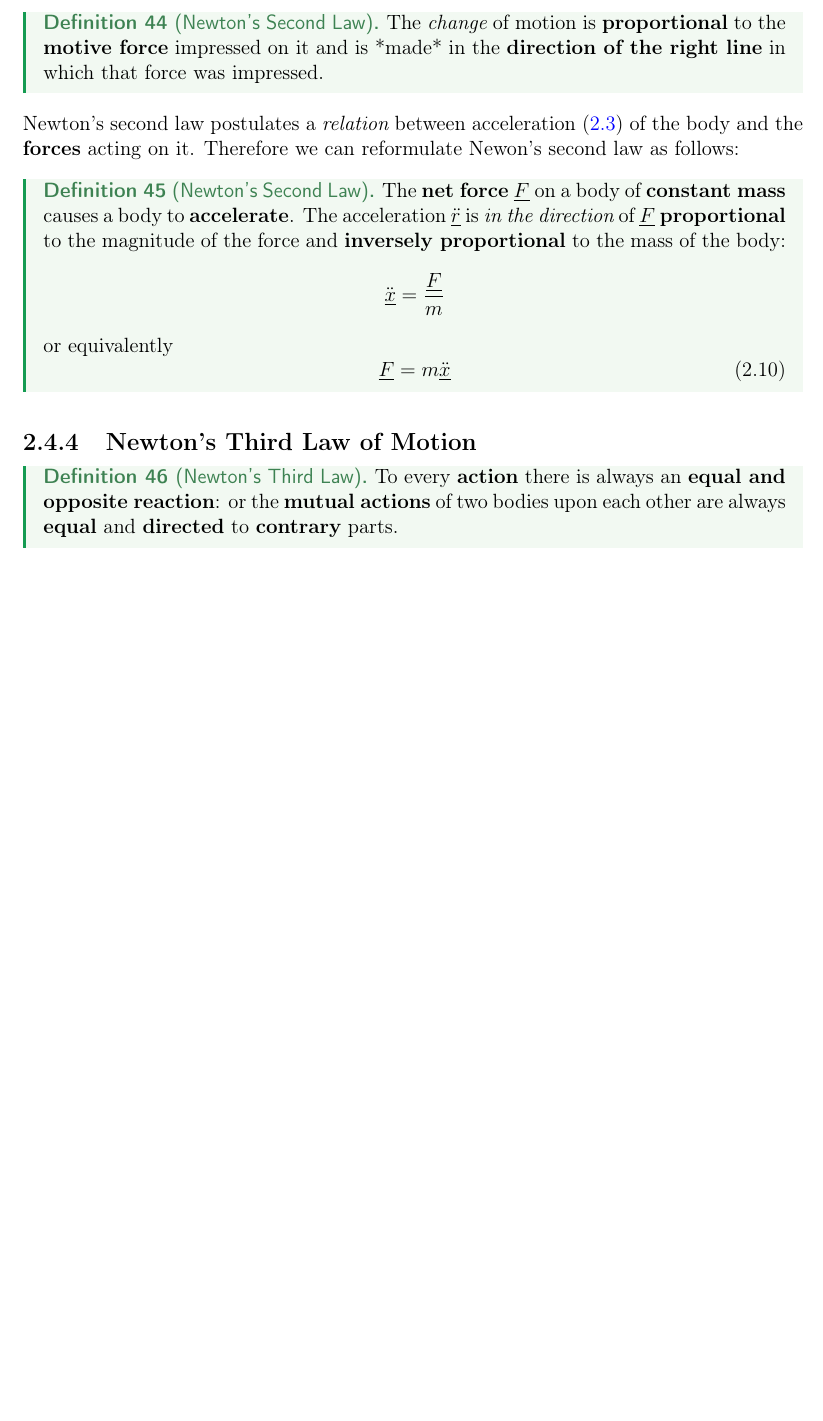
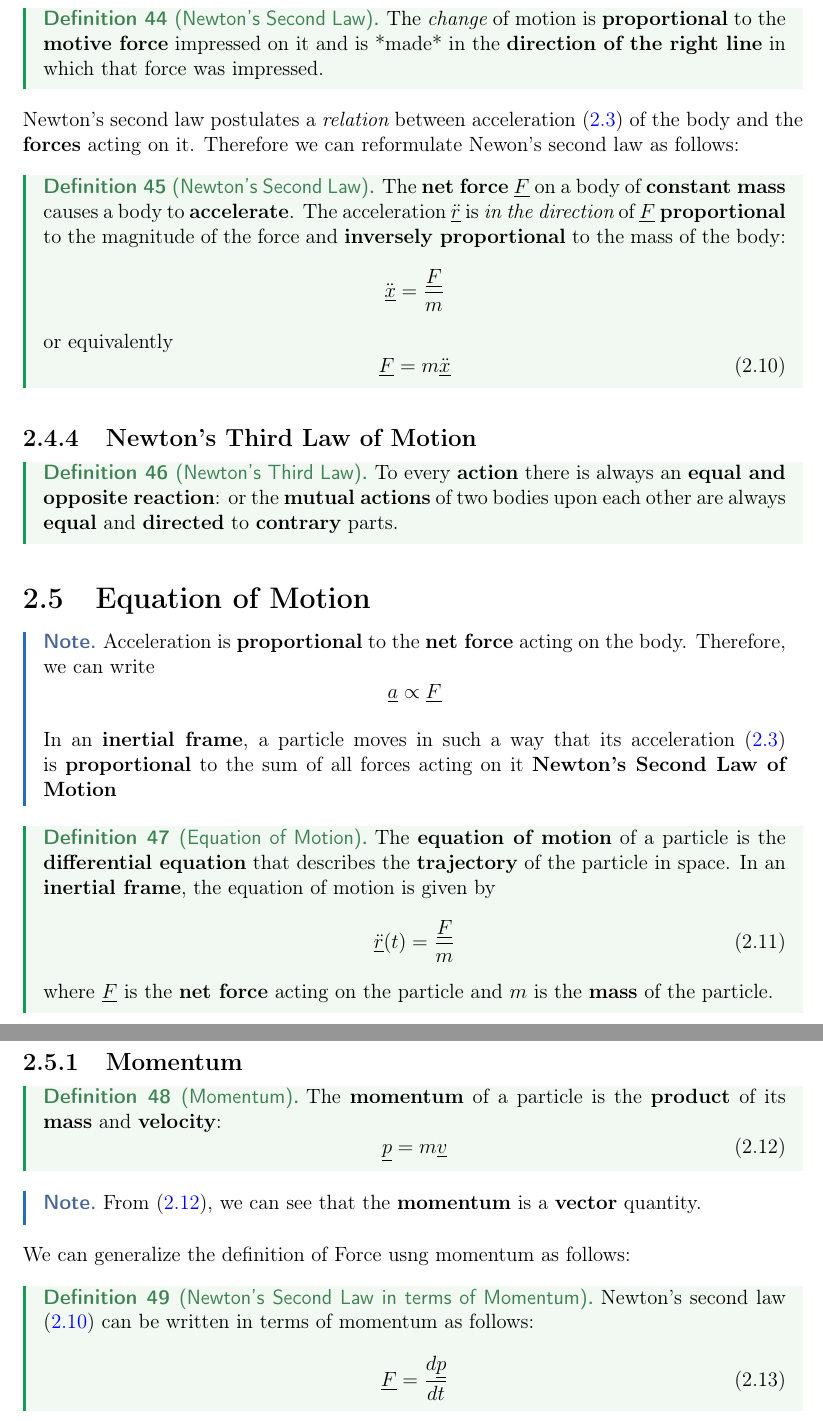
Before and after one commit to akash-g0807/University-Notes, a LaTeX document (bachelor-2/semester-1/classical-dynamics/master.tex, which reads bachelor-2/semester-1/classical-dynamics/equation-of-motion.tex): part of page 43 of 43 before the commit and two parts of pages 43 and 44 of 44 after it, the two joined at a grey line, cut so that both start at the same text, the shorter picture padded with empty space. Compiled offline with pdfLaTeX.

Commit message:
Did Equation of Motion

```diff
--- /dev/null
+++ b/bachelor-2/semester-1/classical-dynamics/equation-of-motion.tex
@@ -0,0 +1,39 @@
+\section{Equation of Motion}
+\begin{note}
+	Acceleration is {\bf proportional} to the {\bf net force} acting on the body. Therefore, we can write
+	$$\underline{a} \propto \underline{F}$$
+
+	In an {\bf inertial frame}, a particle moves  in such a way that its acceleration (\ref{eq: acceleration-particle}) is {\bf proportional} to the sum of all forces acting on it {\bf Newton's Second Law of Motion}
+\end{note}
+
+\begin{definition}[Equation of Motion]
+	The {\bf equation of motion} of a particle is the {\bf differential equation} that describes the {\bf trajectory} of the particle in space. In an {\bf inertial frame}, the equation of motion is given by
+	\begin{equation}
+		\label{eq: equation-of-motion}
+		\underline{\ddot{r}}(t) = \frac{\underline{F}}{m}
+	\end{equation}
+	where $\underline{F}$ is the {\bf net force} acting on the particle and $m$ is the {\bf mass} of the particle.
+\end{definition}
+
+\clearpage
+\subsection{Momentum}
+\begin{definition}[Momentum]
+	The {\bf momentum} of a particle is the {\bf product} of its {\bf mass} and {\bf velocity}:
+	\begin{equation}
+		\label{eq: momentum}
+		\underline{p} = m\underline{v}
+	\end{equation}
+\end{definition}
+
+\begin{note}
+	From (\ref{eq: momentum}), we can see that the {\bf momentum} is a {\bf vector} quantity.
+\end{note}
+
+We can generalize the definition of Force usng momentum as follows:
+\begin{definition}[Newton's Second Law in terms of Momentum]
+	Newton's second law (\ref{eq: newtons-second-law}) can be written in terms of momentum as follows:
+	\begin{equation}
+		\label{eq: newtons-second-law-momentum}
+		\underline{F} = \frac{d\underline{p}}{dt}
+	\end{equation}
+\end{definition}
--- a/bachelor-2/semester-1/classical-dynamics/master.tex
+++ b/bachelor-2/semester-1/classical-dynamics/master.tex
@@ -52,4 +52,5 @@
 \input{polar-velocity-acceleration.tex}
 \input{inertial-frames.tex}
 \input{newtons-laws.tex}
+\input{equation-of-motion.tex}
 \end{document}
```
